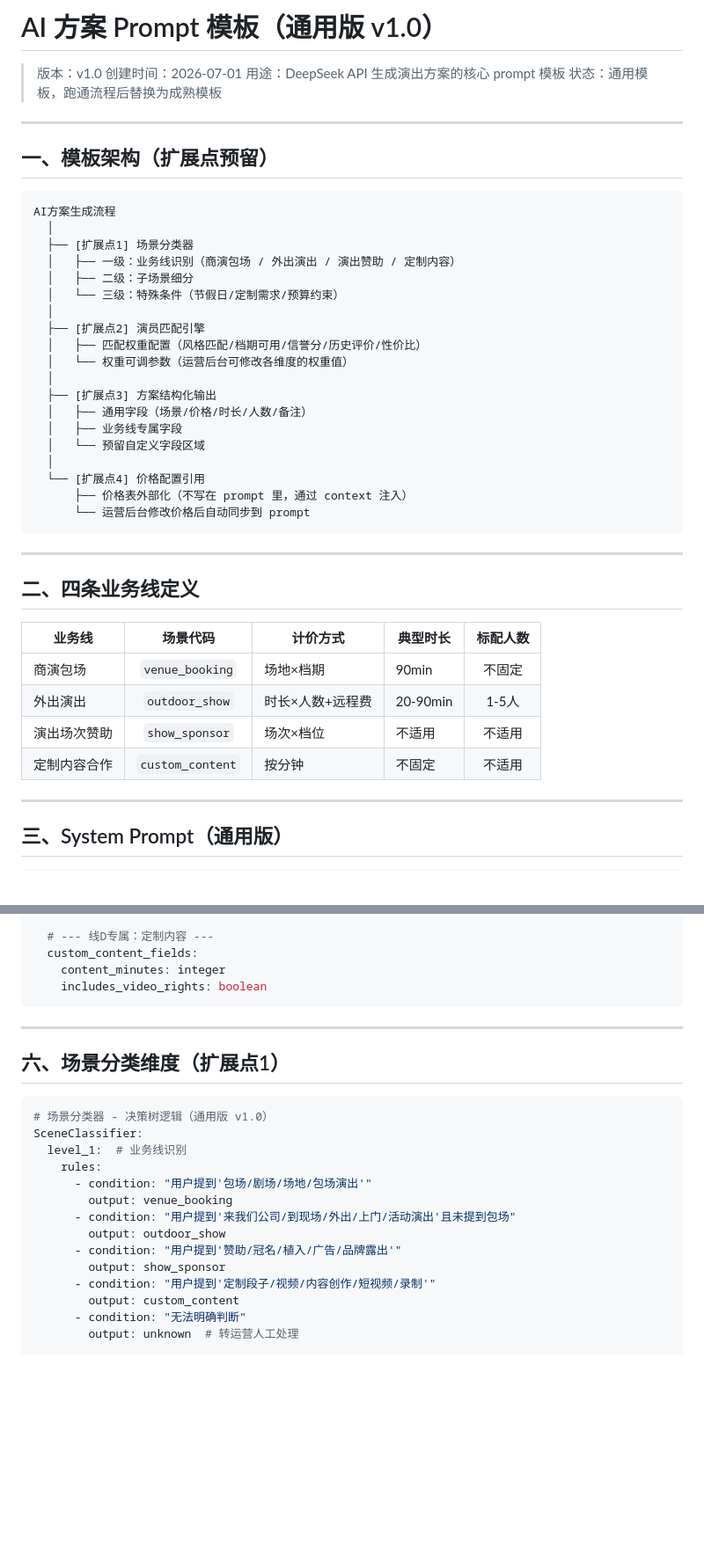
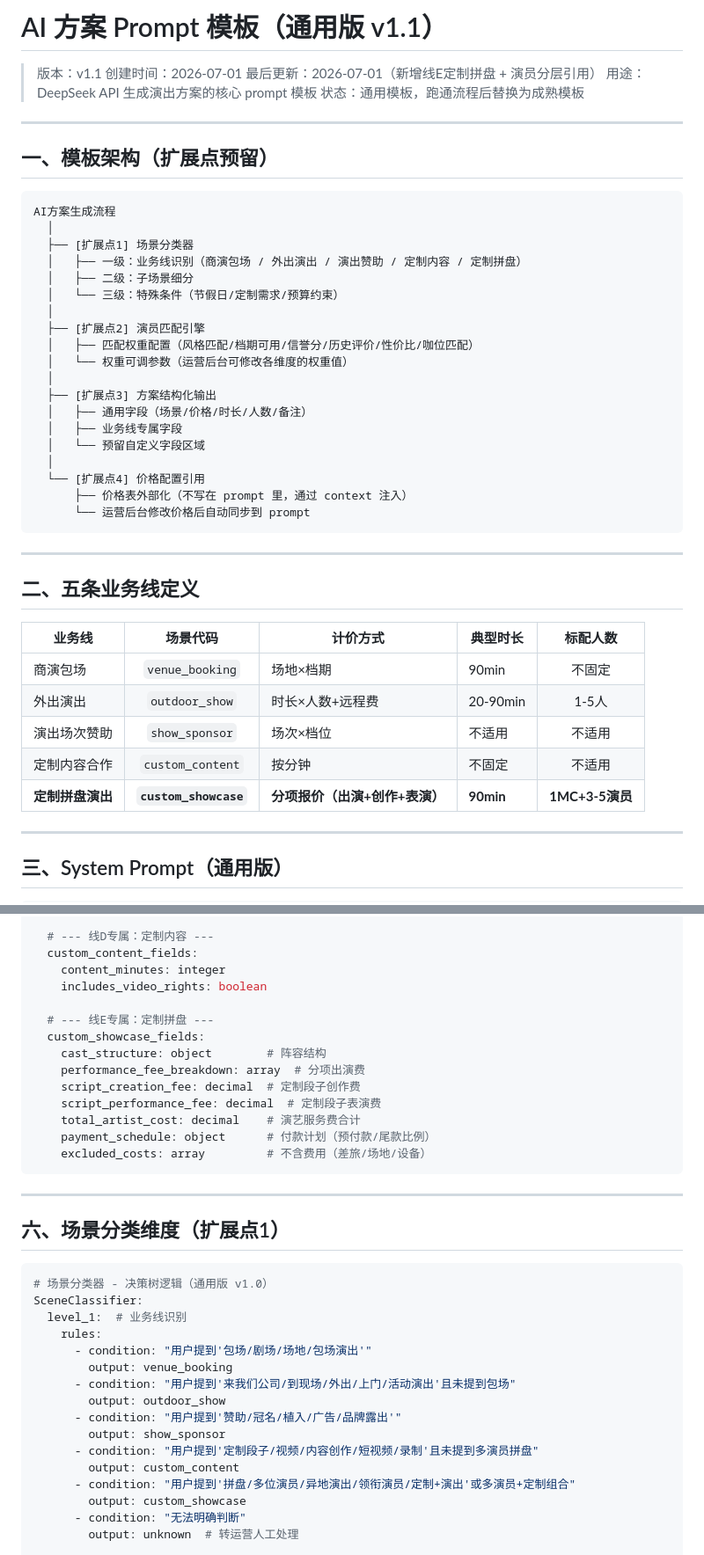
Before and after one commit to haoli8399-cpu/yanchu-cuohuo-platform, a Markdown page: docs/prompts/ai-solution-templates.md, 2 parts joined by grey strips. Shown at 88% size. Drawn GitHub-style; blank space fills up the shorter version.

````diff
--- a/docs/prompts/ai-solution-templates.md
+++ b/docs/prompts/ai-solution-templates.md
@@ -1,7 +1,8 @@
-# AI 方案 Prompt 模板（通用版 v1.0）
+# AI 方案 Prompt 模板（通用版 v1.1）
 
-> 版本：v1.0
+> 版本：v1.1
 > 创建时间：2026-07-01
+> 最后更新：2026-07-01（新增线E定制拼盘 + 演员分层引用）
 > 用途：DeepSeek API 生成演出方案的核心 prompt 模板
 > 状态：通用模板，跑通流程后替换为成熟模板
 
@@ -13,12 +14,12 @@
 AI方案生成流程
   │
   ├── [扩展点1] 场景分类器
-  │   ├── 一级：业务线识别（商演包场 / 外出演出 / 演出赞助 / 定制内容）
+  │   ├── 一级：业务线识别（商演包场 / 外出演出 / 演出赞助 / 定制内容 / 定制拼盘）
   │   ├── 二级：子场景细分
   │   └── 三级：特殊条件（节假日/定制需求/预算约束）
   │
   ├── [扩展点2] 演员匹配引擎
-  │   ├── 匹配权重配置（风格匹配/档期可用/信誉分/历史评价/性价比）
+  │   ├── 匹配权重配置（风格匹配/档期可用/信誉分/历史评价/性价比/咖位匹配）
   │   └── 权重可调参数（运营后台可修改各维度的权重值）
   │
   ├── [扩展点3] 方案结构化输出
@@ -33,7 +34,7 @@ AI方案生成流程
 
 ---
 
-## 二、四条业务线定义
+## 二、五条业务线定义
 
 | 业务线 | 场景代码 | 计价方式 | 典型时长 | 标配人数 |
 |--------|:--------:|----------|----------|:--------:|
@@ -41,6 +42,7 @@ AI方案生成流程
 | 外出演出 | `outdoor_show` | 时长×人数+远程费 | 20-90min | 1-5人 |
 | 演出场次赞助 | `show_sponsor` | 场次×档位 | 不适用 | 不适用 |
 | 定制内容合作 | `custom_content` | 按分钟 | 不固定 | 不适用 |
+| **定制拼盘演出** | **`custom_showcase`** | **分项报价（出演+创作+表演）** | **90min** | **1MC+3-5演员** |
 
 ---
 
@@ -256,6 +293,16 @@ SolutionOutput:
   custom_content_fields:
     content_minutes: integer
     includes_video_rights: boolean
+
+  # --- 线E专属：定制拼盘 ---
+  custom_showcase_fields:
+    cast_structure: object        # 阵容结构
+    performance_fee_breakdown: array  # 分项出演费
+    script_creation_fee: decimal  # 定制段子创作费
+    script_performance_fee: decimal  # 定制段子表演费
+    total_artist_cost: decimal    # 演艺服务费合计
+    payment_schedule: object      # 付款计划（预付款/尾款比例）
+    excluded_costs: array         # 不含费用（差旅/场地/设备）
 ```
 
 ---
@@ -273,8 +320,10 @@ SceneClassifier:
         output: outdoor_show
       - condition: "用户提到'赞助/冠名/植入/广告/品牌露出'"
         output: show_sponsor
-      - condition: "用户提到'定制段子/视频/内容创作/短视频/录制'"
+      - condition: "用户提到'定制段子/视频/内容创作/短视频/录制'且未提到多演员拼盘"
         output: custom_content
+      - condition: "用户提到'拼盘/多位演员/异地演出/领衔演员/定制+演出'或多演员+定制组合"
+        output: custom_showcase
       - condition: "无法明确判断"
         output: unknown  # 转运营人工处理
 
````
Also changed, not shown: other parts of docs/prompts/ai-solution-templates.md (+104 -7 lines), docs/HANDOFF.md (+4 -2 lines), docs/演员分层管理体系.md (added, +272 -0 lines).
